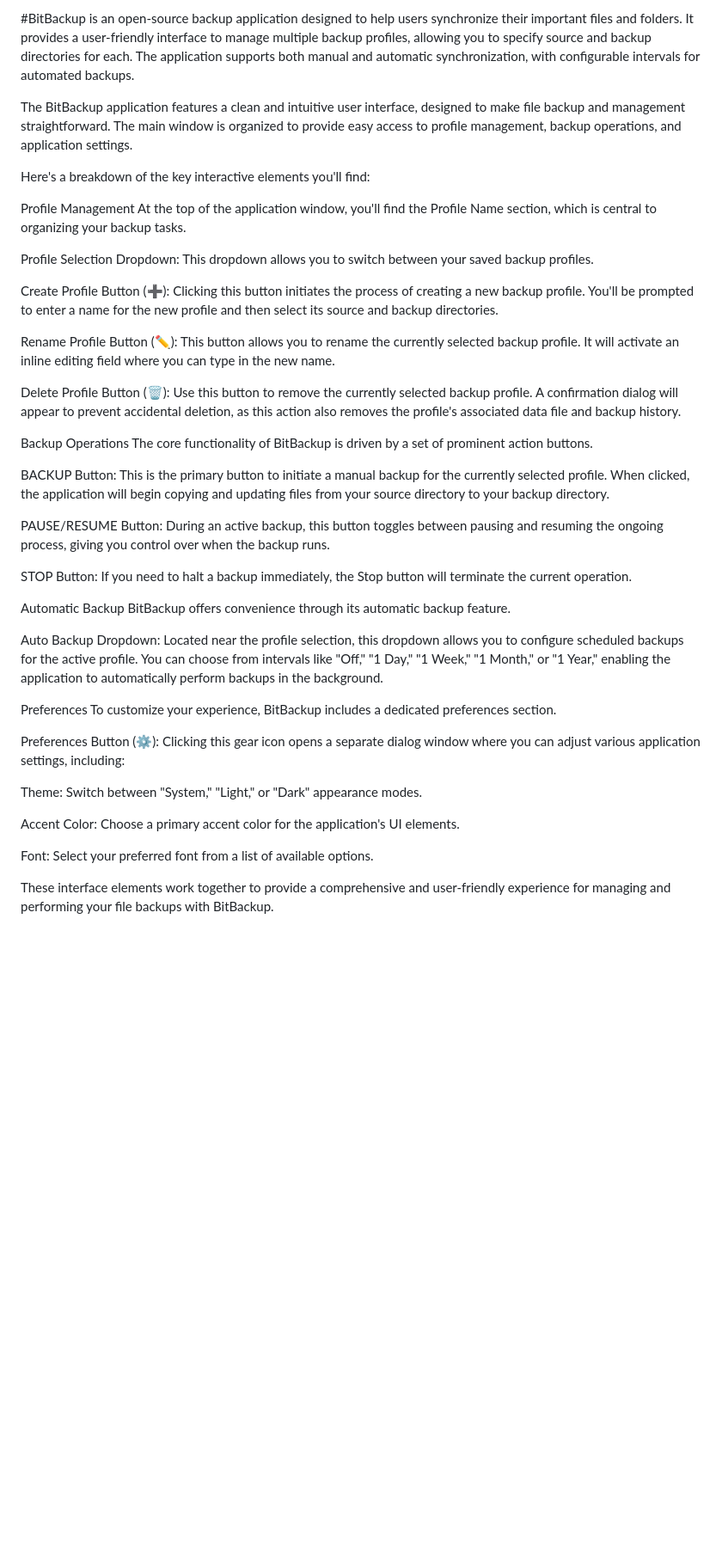
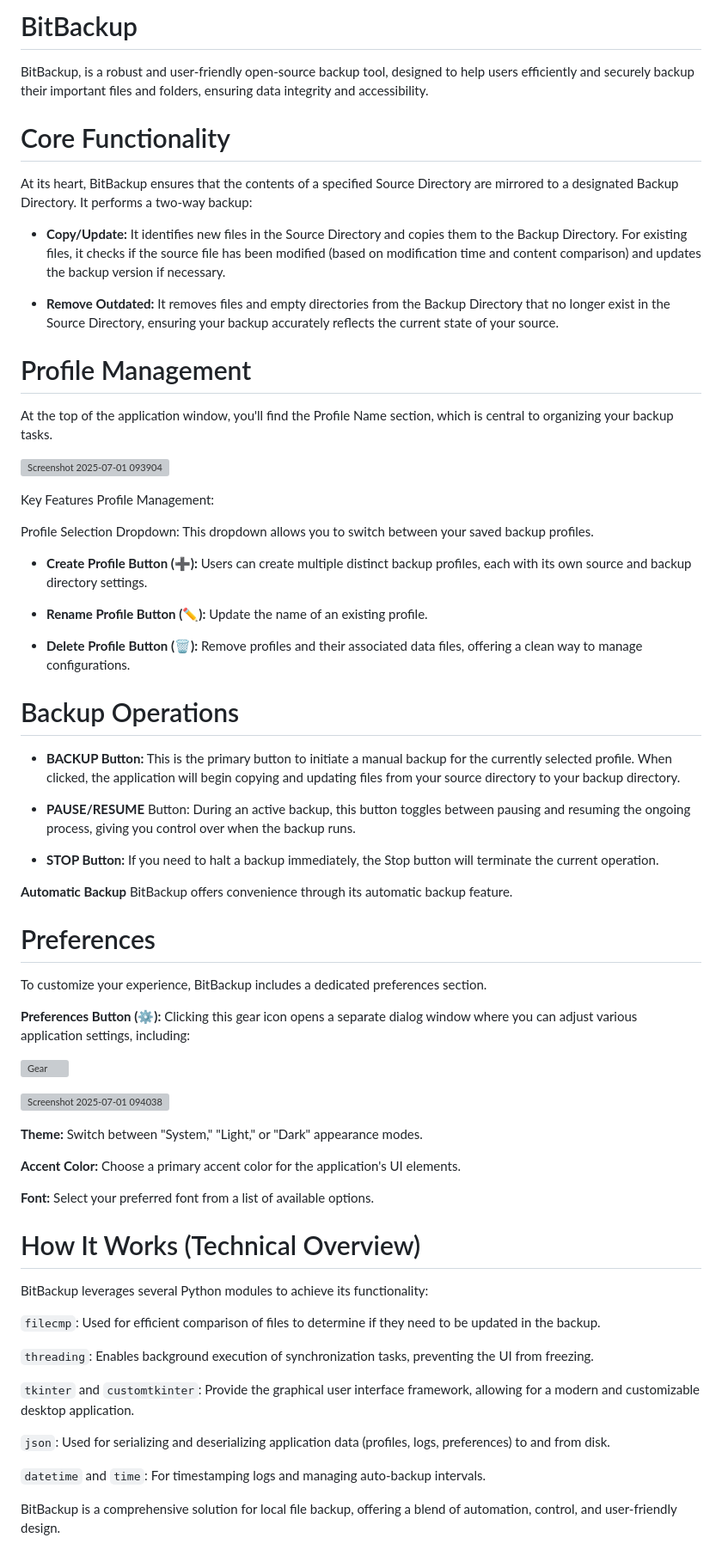
Before and after one commit to LodhiStuido/BitBackup, a Markdown page: README.md, the part around the change. Shown at 86% size. GitHub-like rendering; blank space fills up the shorter version; grey boxes are pictures that could not be loaded.

```diff
--- a/README.md
+++ b/README.md
@@ -1,45 +1,69 @@
-#BitBackup
-is an open-source backup application designed to help users synchronize their important files and folders. It provides a user-friendly interface to manage multiple backup profiles, allowing you to specify source and backup directories for each. The application supports both manual and automatic synchronization, with configurable intervals for automated backups.
+# BitBackup
+BitBackup, is a robust and user-friendly open-source backup tool, designed to help users efficiently and securely backup their important files and folders, ensuring data integrity and accessibility.
+
+# Core Functionality
+At its heart, BitBackup ensures that the contents of a specified Source Directory are mirrored to a designated Backup Directory. It performs a two-way backup:
+
+- **Copy/Update:** It identifies new files in the Source Directory and copies them to the Backup Directory. For existing files, it checks if the source file has been modified (based on modification time and content comparison) and updates the backup version if necessary.
+
+- **Remove Outdated:** It removes files and empty directories from the Backup Directory that no longer exist in the Source Directory, ensuring your backup accurately reflects the current state of your source.
+
+# Profile Management
+At the top of the application window, you'll find the Profile Name section, which is central to organizing your backup tasks.
+
+![Screenshot 2025-07-01 093904](https://github.com/user-attachments/assets/ecee59c4-d40b-4b8f-b755-4a4e76b0a154)
 
 
-The BitBackup application features a clean and intuitive user interface, designed to make file backup and management straightforward. The main window is organized to provide easy access to profile management, backup operations, and application settings.
-
-Here's a breakdown of the key interactive elements you'll find:
-
-Profile Management
-At the top of the application window, you'll find the Profile Name section, which is central to organizing your backup tasks.
+Key Features
+Profile Management:
 
 Profile Selection Dropdown: This dropdown allows you to switch between your saved backup profiles.
 
-Create Profile Button (➕): Clicking this button initiates the process of creating a new backup profile. You'll be prompted to enter a name for the new profile and then select its source and backup directories.
+- **Create Profile Button (➕):** Users can create multiple distinct backup profiles, each with its own source and backup directory settings.
 
-Rename Profile Button (✏️): This button allows you to rename the currently selected backup profile. It will activate an inline editing field where you can type in the new name.
+- **Rename Profile Button (✏️):** Update the name of an existing profile.
 
-Delete Profile Button (🗑️): Use this button to remove the currently selected backup profile. A confirmation dialog will appear to prevent accidental deletion, as this action also removes the profile's associated data file and backup history.
+- **Delete Profile Button (🗑️):** Remove profiles and their associated data files, offering a clean way to manage configurations.
 
-Backup Operations
-The core functionality of BitBackup is driven by a set of prominent action buttons.
+# Backup Operations
 
-BACKUP Button: This is the primary button to initiate a manual backup for the currently selected profile. When clicked, the application will begin copying and updating files from your source directory to your backup directory.
+- **BACKUP Button:** This is the primary button to initiate a manual backup for the currently selected profile. When clicked, the application will begin copying and updating files from your source directory to your backup directory.
 
-PAUSE/RESUME Button: During an active backup, this button toggles between pausing and resuming the ongoing process, giving you control over when the backup runs.
+- **PAUSE/RESUME** Button: During an active backup, this button toggles between pausing and resuming the ongoing process, giving you control over when the backup runs.
 
-STOP Button: If you need to halt a backup immediately, the Stop button will terminate the current operation.
+- **STOP Button:** If you need to halt a backup immediately, the Stop button will terminate the current operation.
 
-Automatic Backup
+**Automatic Backup**
 BitBackup offers convenience through its automatic backup feature.
 
-Auto Backup Dropdown: Located near the profile selection, this dropdown allows you to configure scheduled backups for the active profile. You can choose from intervals like "Off," "1 Day," "1 Week," "1 Month," or "1 Year," enabling the application to automatically perform backups in the background.
-
-Preferences
+# Preferences
 To customize your experience, BitBackup includes a dedicated preferences section.
 
-Preferences Button (⚙️): Clicking this gear icon opens a separate dialog window where you can adjust various application settings, including:
+**Preferences Button (⚙️):** Clicking this gear icon opens a separate dialog window where you can adjust various application settings, including:
 
-Theme: Switch between "System," "Light," or "Dark" appearance modes.
 
-Accent Color: Choose a primary accent color for the application's UI elements.
+![Gear](https://github.com/user-attachments/assets/d9f4af74-5317-45f8-91a5-fd6ae800da99)
 
-Font: Select your preferred font from a list of available options.
+![Screenshot 2025-07-01 094038](https://github.com/user-attachments/assets/5593fcd4-852b-4d5e-8be6-0a5ca5666c28)
 
-These interface elements work together to provide a comprehensive and user-friendly experience for managing and performing your file backups with BitBackup.
+**Theme:** Switch between "System," "Light," or "Dark" appearance modes.
+
+**Accent Color:** Choose a primary accent color for the application's UI elements.
+
+**Font:** Select your preferred font from a list of available options.
+
+
+# How It Works (Technical Overview)
+BitBackup leverages several Python modules to achieve its functionality:
+
+`filecmp`: Used for efficient comparison of files to determine if they need to be updated in the backup.
+
+`threading`: Enables background execution of synchronization tasks, preventing the UI from freezing.
+
+`tkinter` and `customtkinter`: Provide the graphical user interface framework, allowing for a modern and customizable desktop application.
+
+`json`: Used for serializing and deserializing application data (profiles, logs, preferences) to and from disk.
+
+`datetime` and `time`: For timestamping logs and managing auto-backup intervals.
+
+BitBackup is a comprehensive solution for local file backup, offering a blend of automation, control, and user-friendly design.
```
